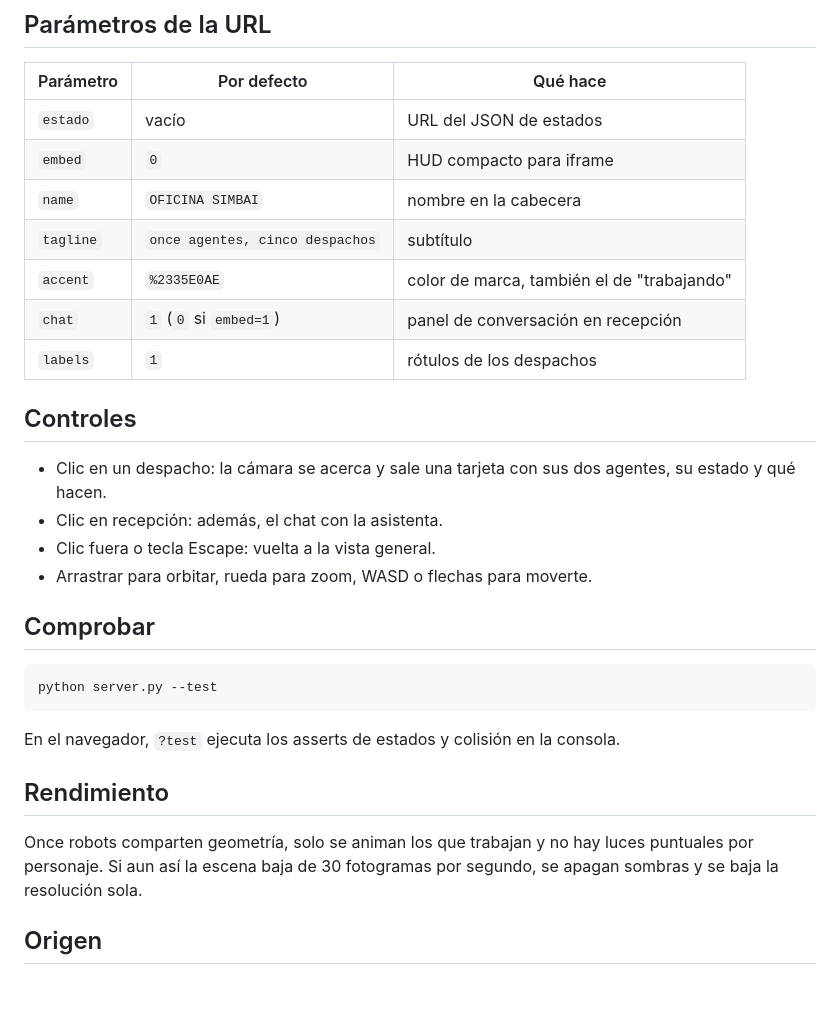
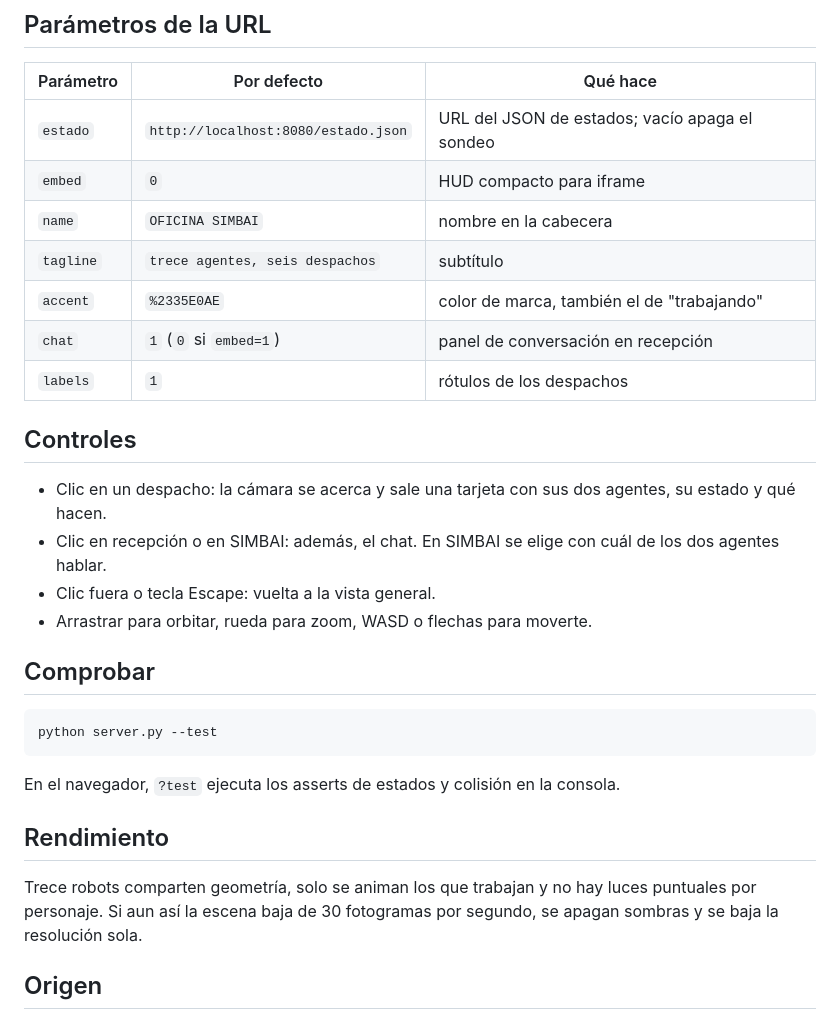
Before and after one commit to kdl177/visualrobotagentedeia-6927, a Markdown page: oficina-simbai/README.md, the part around one of its changes. Rendered like a GitHub page; blank space fills up the shorter version.

```diff
--- a/oficina-simbai/README.md
+++ b/oficina-simbai/README.md
@@ -81,10 +87,10 @@ Un agente que no aparezca se muestra libre. Si el endpoint no responde, la plant
 
 | Parámetro | Por defecto | Qué hace |
 |---|---|---|
-| `estado` | vacío | URL del JSON de estados |
+| `estado` | `http://localhost:8080/estado.json` | URL del JSON de estados; vacío apaga el sondeo |
 | `embed` | `0` | HUD compacto para iframe |
 | `name` | `OFICINA SIMBAI` | nombre en la cabecera |
-| `tagline` | `once agentes, cinco despachos` | subtítulo |
+| `tagline` | `trece agentes, seis despachos` | subtítulo |
 | `accent` | `%2335E0AE` | color de marca, también el de "trabajando" |
 | `chat` | `1` (`0` si `embed=1`) | panel de conversación en recepción |
 | `labels` | `1` | rótulos de los despachos |
@@ -92,7 +98,7 @@ Un agente que no aparezca se muestra libre. Si el endpoint no responde, la plant
 ## Controles
 
 - Clic en un despacho: la cámara se acerca y sale una tarjeta con sus dos agentes, su estado y qué hacen.
-- Clic en recepción: además, el chat con la asistenta.
+- Clic en recepción o en SIMBAI: además, el chat. En SIMBAI se elige con cuál de los dos agentes hablar.
 - Clic fuera o tecla Escape: vuelta a la vista general.
 - Arrastrar para orbitar, rueda para zoom, WASD o flechas para moverte.
 
@@ -106,7 +112,7 @@ En el navegador, `?test` ejecuta los asserts de estados y colisión en la consol
 
 ## Rendimiento
 
-Once robots comparten geometría, solo se animan los que trabajan y no hay luces puntuales por personaje. Si aun así la escena baja de 30 fotogramas por segundo, se apagan sombras y se baja la resolución sola.
+Trece robots comparten geometría, solo se animan los que trabajan y no hay luces puntuales por personaje. Si aun así la escena baja de 30 fotogramas por segundo, se apagan sombras y se baja la resolución sola.
 
 ## Origen
 
```
Also changed, not shown: other parts of oficina-simbai/README.md (+19 -13 lines), oficina-simbai/docs/captura.png, 2 other files.
